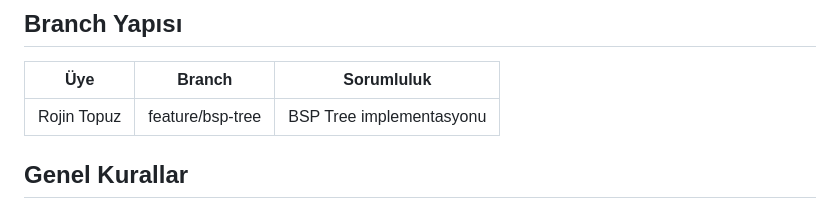
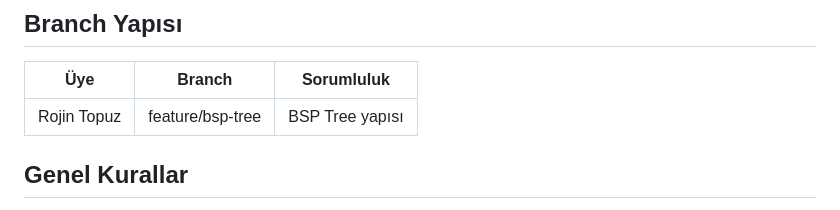
Before and after one commit to ayabelk/VeriYapilari_grup12, a Markdown page: README.md, the part around the change. GitHub-like rendering.

```diff
--- a/README.md
+++ b/README.md
@@ -36,7 +36,7 @@ haritada devriye gezen düşmanlara yakalanmamaya çalışacaktır.
 ## Branch Yapısı
 | Üye | Branch | Sorumluluk |
 |---|---|---|
-| Rojin Topuz | feature/bsp-tree | BSP Tree implementasyonu |
+| Rojin Topuz | feature/bsp-tree | BSP Tree yapısı |
 
 ##  Genel Kurallar
 1. Klasör Yapısı
```
